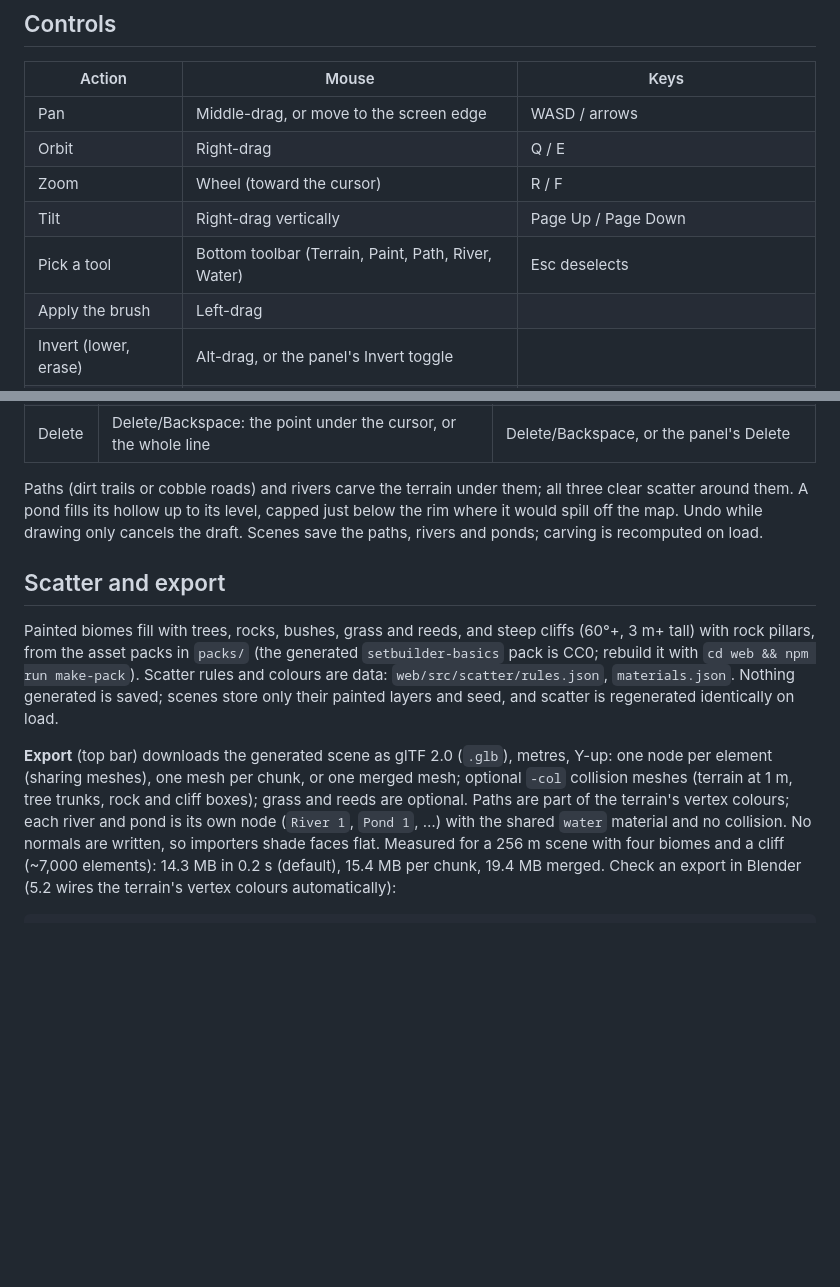
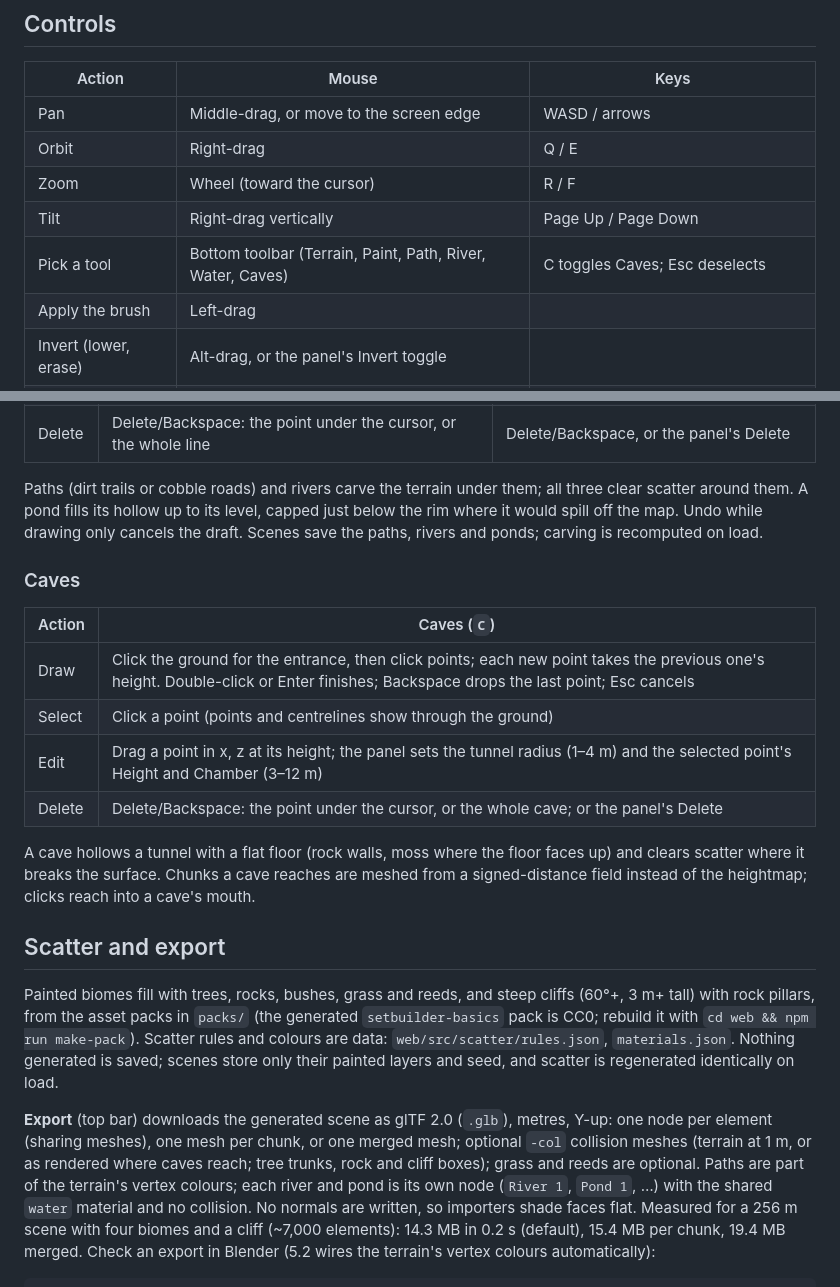
Before and after one commit to carteraaron144/Set-Builder, a Markdown page: README.md, 2 parts joined by grey strips. Rendered like a GitHub page; blank space fills up the shorter version.

Commit message:
Document the Cave tool
Co-Authored-By: Claude Opus 5.5 <noreply@anthropic.com>

```diff
--- a/README.md
+++ b/README.md
@@ -30,7 +30,7 @@ Add `?renderer=webgl2` to the URL to force the WebGL2 backend (to check the fall
 | Orbit | Right-drag | Q / E |
 | Zoom | Wheel (toward the cursor) | R / F |
 | Tilt | Right-drag vertically | Page Up / Page Down |
-| Pick a tool | Bottom toolbar (Terrain, Paint, Path, River, Water) | Esc deselects |
+| Pick a tool | Bottom toolbar (Terrain, Paint, Path, River, Water, Caves) | C toggles Caves; Esc deselects |
 | Apply the brush | Left-drag | |
 | Invert (lower, erase) | Alt-drag, or the panel's Invert toggle | |
 | Brush size | Size slider | `[` / `]` |
@@ -55,6 +55,19 @@ Paths (dirt trails or cobble roads) and rivers carve the terrain under them; all
 fills its hollow up to its level, capped just below the rim where it would spill off the map. Undo while drawing only
 cancels the draft. Scenes save the paths, rivers and ponds; carving is recomputed on load.
 
+### Caves
+
+| Action | Caves (`C`) |
+| --- | --- |
+| Draw | Click the ground for the entrance, then click points; each new point takes the previous one's height. Double-click or Enter finishes; Backspace drops the last point; Esc cancels |
+| Select | Click a point (points and centrelines show through the ground) |
+| Edit | Drag a point in x, z at its height; the panel sets the tunnel radius (1–4 m) and the selected point's Height and Chamber (3–12 m) |
+| Delete | Delete/Backspace: the point under the cursor, or the whole cave; or the panel's Delete |
+
+A cave hollows a tunnel with a flat floor (rock walls, moss where the floor faces up) and clears scatter where it breaks
+the surface. Chunks a cave reaches are meshed from a signed-distance field instead of the heightmap; clicks reach into
+a cave's mouth.
+
 ## Scatter and export
 
 Painted biomes fill with trees, rocks, bushes, grass and reeds, and steep cliffs (60°+, 3 m+ tall) with rock pillars,
@@ -63,8 +76,8 @@ make-pack`). Scatter rules and colours are data: `web/src/scatter/rules.json`, `
 saved; scenes store only their painted layers and seed, and scatter is regenerated identically on load.
 
 **Export** (top bar) downloads the generated scene as glTF 2.0 (`.glb`), metres, Y-up: one node per element (sharing
-meshes), one mesh per chunk, or one merged mesh; optional `-col` collision meshes (terrain at 1 m, tree trunks, rock and
-cliff boxes); grass and reeds are optional. Paths are part of the terrain's vertex colours; each river and pond is its own
+meshes), one mesh per chunk, or one merged mesh; optional `-col` collision meshes (terrain at 1 m, or as rendered where caves
+reach; tree trunks, rock and cliff boxes); grass and reeds are optional. Paths are part of the terrain's vertex colours; each river and pond is its own
 node (`River 1`, `Pond 1`, …) with the shared `water` material and no collision. No normals are written, so importers shade faces flat. Measured for a
 256 m scene with four biomes and a cliff (~7,000 elements): 14.3 MB in 0.2 s (default), 15.4 MB per chunk, 19.4 MB
 merged. Check an export in Blender (5.2 wires the terrain's vertex colours automatically):
```
